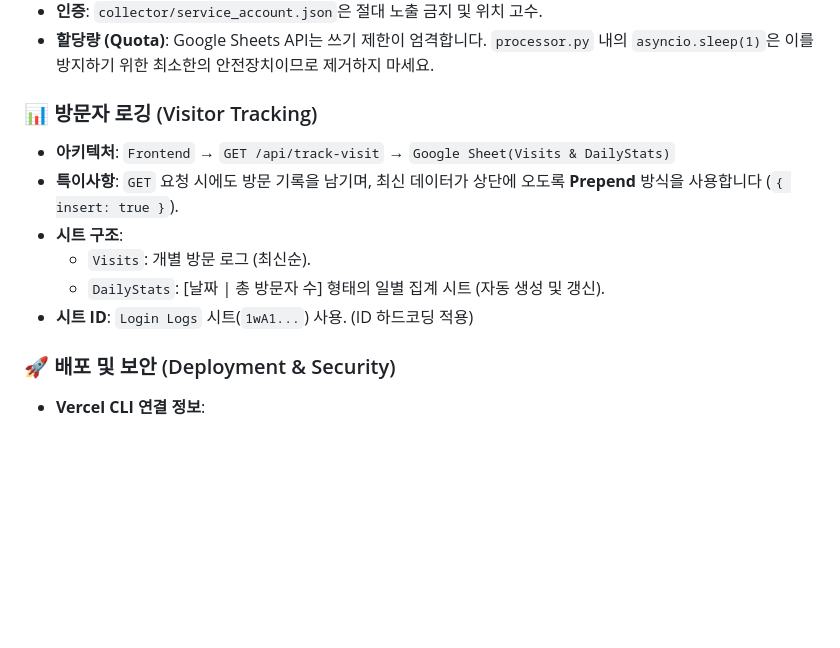
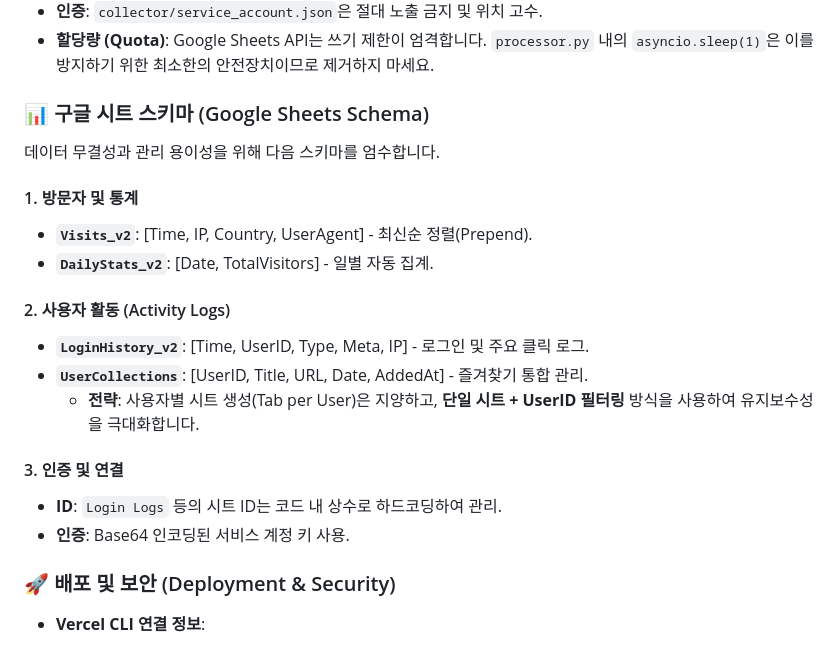
Before and after one commit to hyunggyu96/hgdaniel, a Markdown page: BACKEND_GUIDELINES.md, the part around the change. GitHub-like rendering; blank space fills up the shorter version.

Commit message:
docs: define google sheets schema and unified collection strategy

```diff
--- a/BACKEND_GUIDELINES.md
+++ b/BACKEND_GUIDELINES.md
@@ -61,14 +61,25 @@
 - **인증**: `collector/service_account.json`은 절대 노출 금지 및 위치 고수.
 - **할당량 (Quota)**: Google Sheets API는 쓰기 제한이 엄격합니다. `processor.py` 내의 `asyncio.sleep(1)`은 이를 방지하기 위한 최소한의 안전장치이므로 제거하지 마세요.
 
-### 📊 방문자 로깅 (Visitor Tracking)
+### 📊 구글 시트 스키마 (Google Sheets Schema)
 
-- **아키텍처**: `Frontend` → `GET /api/track-visit` → `Google Sheet(Visits & DailyStats)`
-- **특이사항**: `GET` 요청 시에도 방문 기록을 남기며, 최신 데이터가 상단에 오도록 **Prepend** 방식을 사용합니다 (`{ insert: true }`).
-- **시트 구조**:
-  - `Visits`: 개별 방문 로그 (최신순).
-  - `DailyStats`: [날짜 | 총 방문자 수] 형태의 일별 집계 시트 (자동 생성 및 갱신).
-- **시트 ID**: `Login Logs` 시트(`1wA1...`) 사용. (ID 하드코딩 적용)
+데이터 무결성과 관리 용이성을 위해 다음 스키마를 엄수합니다.
+
+#### 1. 방문자 및 통계
+
+- **`Visits_v2`**: [Time, IP, Country, UserAgent] - 최신순 정렬(Prepend).
+- **`DailyStats_v2`**: [Date, TotalVisitors] - 일별 자동 집계.
+
+#### 2. 사용자 활동 (Activity Logs)
+
+- **`LoginHistory_v2`**: [Time, UserID, Type, Meta, IP] - 로그인 및 주요 클릭 로그.
+- **`UserCollections`**: [UserID, Title, URL, Date, AddedAt] - 즐겨찾기 통합 관리.
+  - **전략**: 사용자별 시트 생성(Tab per User)은 지양하고, **단일 시트 + UserID 필터링** 방식을 사용하여 유지보수성을 극대화합니다.
+
+#### 3. 인증 및 연결
+
+- **ID**: `Login Logs` 등의 시트 ID는 코드 내 상수로 하드코딩하여 관리.
+- **인증**: Base64 인코딩된 서비스 계정 키 사용.
 
 ### 🚀 배포 및 보안 (Deployment & Security)
 
```
